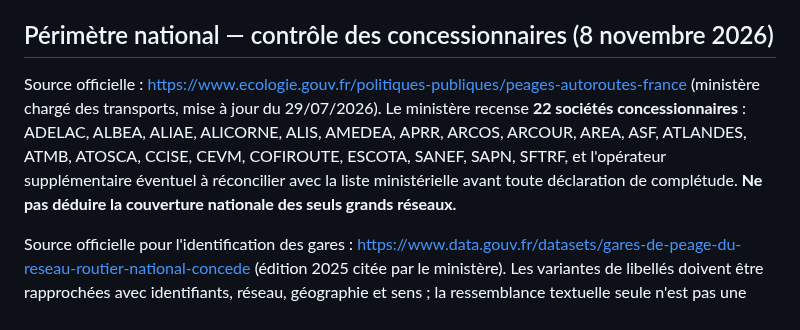
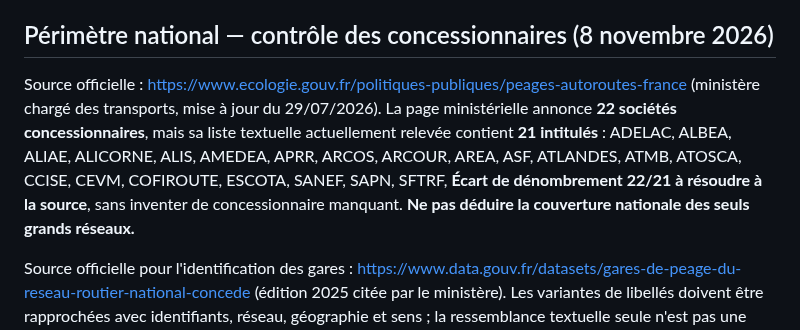
Before and after one commit to at374/convoyage-app, a Markdown page: docs/AUDIT-COUVERTURE-PEAGES-2026.md, the part around the change. Drawn GitHub-style.

Commit message:
docs(peages): signaler ecart 22 annonces contre 21 noms listes par ministere

```diff
--- a/docs/AUDIT-COUVERTURE-PEAGES-2026.md
+++ b/docs/AUDIT-COUVERTURE-PEAGES-2026.md
@@ -168,7 +168,7 @@ Document officiel : https://www.vinci-autoroutes.com/static/b9b8279934080436ee3b
 
 ## Périmètre national — contrôle des concessionnaires (8 novembre 2026)
 
-Source officielle : https://www.ecologie.gouv.fr/politiques-publiques/peages-autoroutes-france (ministère chargé des transports, mise à jour du 29/07/2026). Le ministère recense **22 sociétés concessionnaires** : ADELAC, ALBEA, ALIAE, ALICORNE, ALIS, AMEDEA, APRR, ARCOS, ARCOUR, AREA, ASF, ATLANDES, ATMB, ATOSCA, CCISE, CEVM, COFIROUTE, ESCOTA, SANEF, SAPN, SFTRF, et l'opérateur supplémentaire éventuel à réconcilier avec la liste ministérielle avant toute déclaration de complétude. **Ne pas déduire la couverture nationale des seuls grands réseaux.**
+Source officielle : https://www.ecologie.gouv.fr/politiques-publiques/peages-autoroutes-france (ministère chargé des transports, mise à jour du 29/07/2026). La page ministérielle annonce **22 sociétés concessionnaires**, mais sa liste textuelle actuellement relevée contient **21 intitulés** : ADELAC, ALBEA, ALIAE, ALICORNE, ALIS, AMEDEA, APRR, ARCOS, ARCOUR, AREA, ASF, ATLANDES, ATMB, ATOSCA, CCISE, CEVM, COFIROUTE, ESCOTA, SANEF, SAPN, SFTRF, **Écart de dénombrement 22/21 à résoudre à la source**, sans inventer de concessionnaire manquant. **Ne pas déduire la couverture nationale des seuls grands réseaux.**
 
 Source officielle pour l'identification des gares : https://www.data.gouv.fr/datasets/gares-de-peage-du-reseau-routier-national-concede (édition 2025 citée par le ministère). Les variantes de libellés doivent être rapprochées avec identifiants, réseau, géographie et sens ; la ressemblance textuelle seule n'est pas une preuve.
 
```
